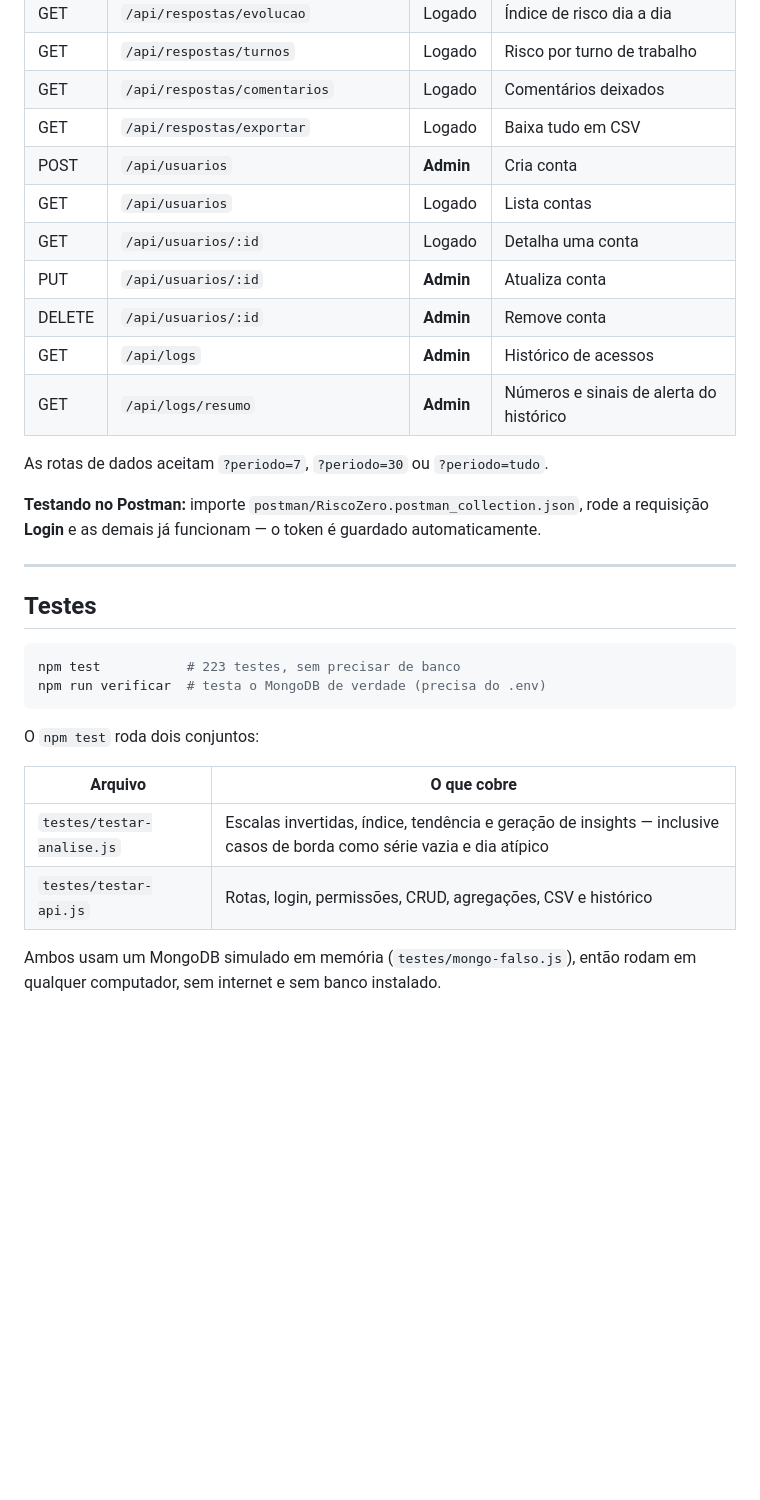
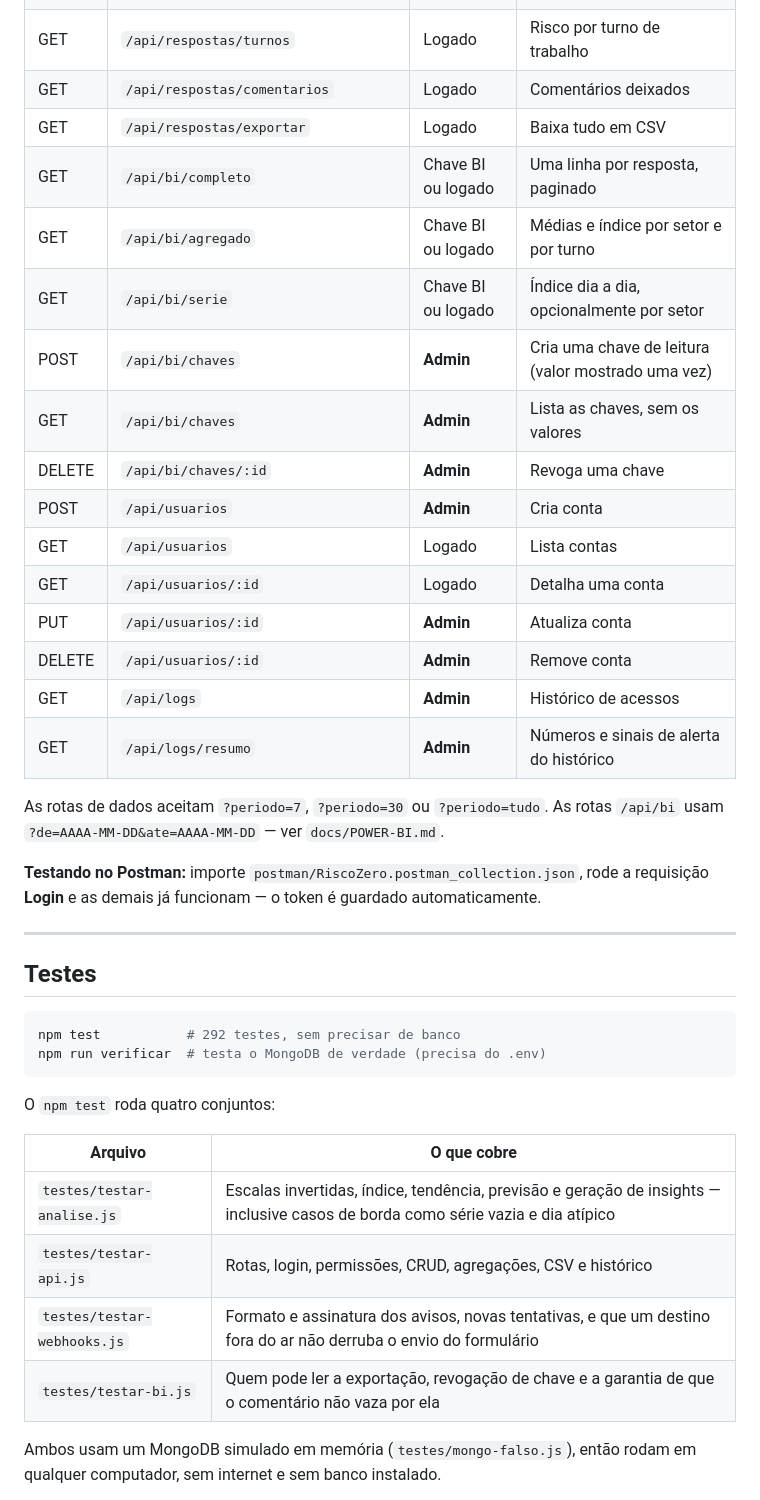
Before and after one commit to azka-zenin/riscozero, a Markdown page: LEIA-ME.md, the part around one of its changes. Rendered like a GitHub page; blank space fills up the shorter version.

````diff
--- a/LEIA-ME.md
+++ b/LEIA-ME.md
@@ -331,6 +334,12 @@ riscozero/
 | GET | `/api/respostas/turnos` | Logado | Risco por turno de trabalho |
 | GET | `/api/respostas/comentarios` | Logado | Comentários deixados |
 | GET | `/api/respostas/exportar` | Logado | Baixa tudo em CSV |
+| GET | `/api/bi/completo` | Chave BI ou logado | Uma linha por resposta, paginado |
+| GET | `/api/bi/agregado` | Chave BI ou logado | Médias e índice por setor e por turno |
+| GET | `/api/bi/serie` | Chave BI ou logado | Índice dia a dia, opcionalmente por setor |
+| POST | `/api/bi/chaves` | **Admin** | Cria uma chave de leitura (valor mostrado uma vez) |
+| GET | `/api/bi/chaves` | **Admin** | Lista as chaves, sem os valores |
+| DELETE | `/api/bi/chaves/:id` | **Admin** | Revoga uma chave |
 | POST | `/api/usuarios` | **Admin** | Cria conta |
 | GET | `/api/usuarios` | Logado | Lista contas |
 | GET | `/api/usuarios/:id` | Logado | Detalha uma conta |
@@ -340,6 +349,7 @@ riscozero/
 | GET | `/api/logs/resumo` | **Admin** | Números e sinais de alerta do histórico |
 
 As rotas de dados aceitam `?periodo=7`, `?periodo=30` ou `?periodo=tudo`.
+As rotas `/api/bi` usam `?de=AAAA-MM-DD&ate=AAAA-MM-DD` — ver `docs/POWER-BI.md`.
 
 **Testando no Postman:** importe `postman/RiscoZero.postman_collection.json`,
 rode a requisição **Login** e as demais já funcionam — o token é guardado
@@ -350,16 +360,18 @@ automaticamente.
 ## Testes
 
 ```bash
-npm test           # 223 testes, sem precisar de banco
+npm test           # 292 testes, sem precisar de banco
 npm run verificar  # testa o MongoDB de verdade (precisa do .env)
 ```
 
-O `npm test` roda dois conjuntos:
+O `npm test` roda quatro conjuntos:
 
 | Arquivo | O que cobre |
 |---|---|
-| `testes/testar-analise.js` | Escalas invertidas, índice, tendência e geração de insights — inclusive casos de borda como série vazia e dia atípico |
+| `testes/testar-analise.js` | Escalas invertidas, índice, tendência, previsão e geração de insights — inclusive casos de borda como série vazia e dia atípico |
 | `testes/testar-api.js` | Rotas, login, permissões, CRUD, agregações, CSV e histórico |
+| `testes/testar-webhooks.js` | Formato e assinatura dos avisos, novas tentativas, e que um destino fora do ar não derruba o envio do formulário |
+| `testes/testar-bi.js` | Quem pode ler a exportação, revogação de chave e a garantia de que o comentário não vaza por ela |
 
 Ambos usam um MongoDB simulado em memória (`testes/mongo-falso.js`), então
 rodam em qualquer computador, sem internet e sem banco instalado.
````
Also changed, not shown: other parts of LEIA-ME.md (+11 -4 lines), CONTEXTO-COMPLETO.md (+14 -5 lines), PROJETO.md (+20 -6 lines).
